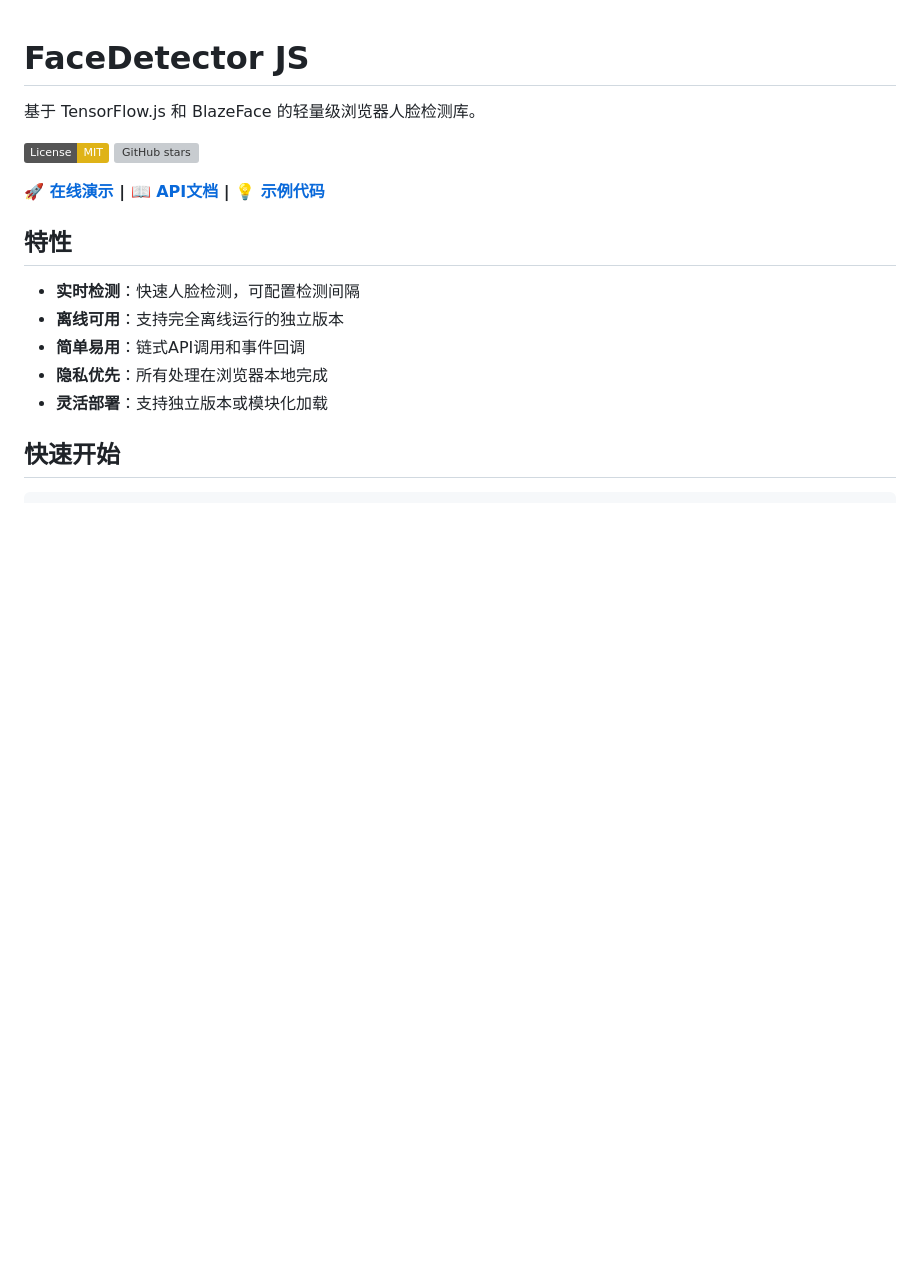
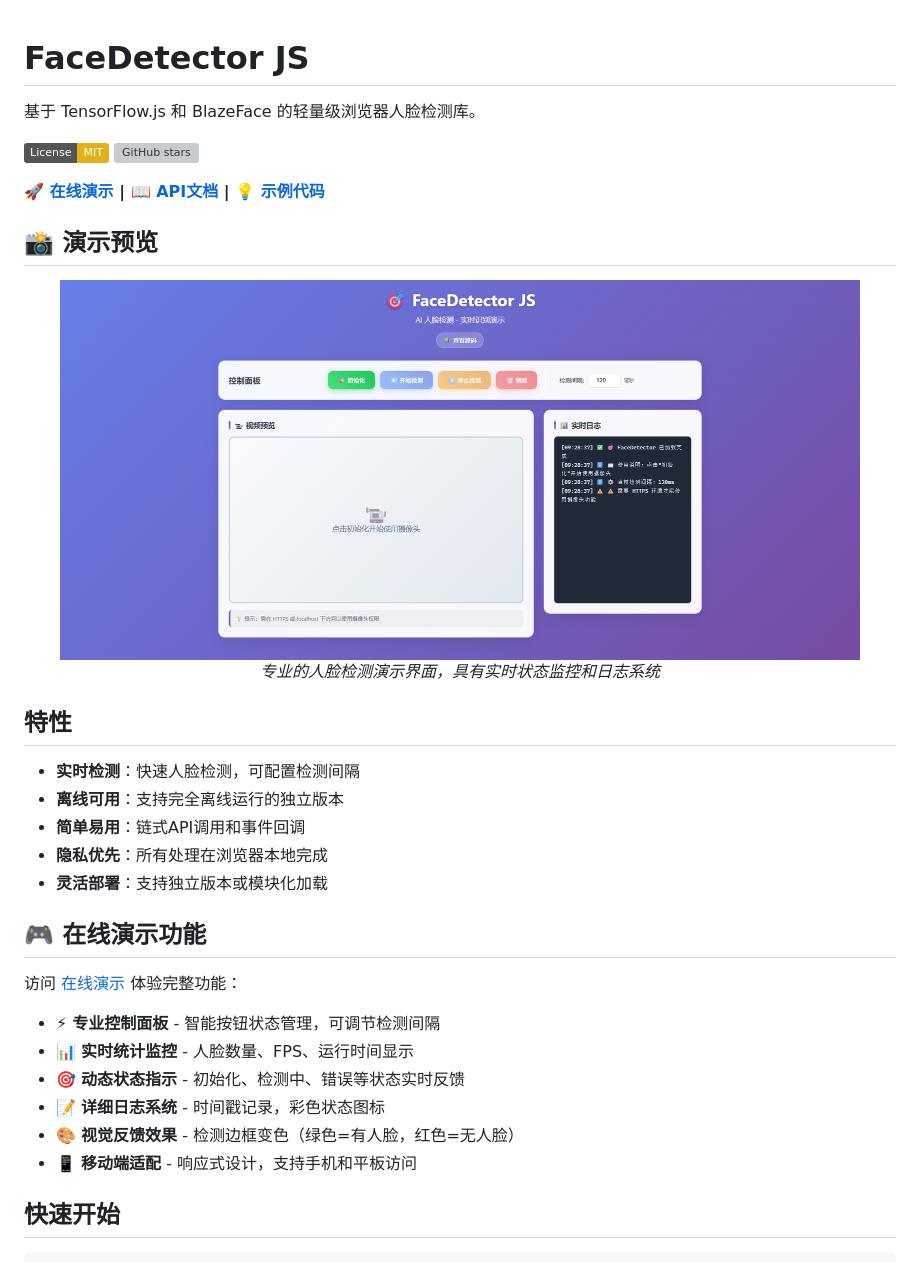
Before and after one commit to DouDOU-start/face-detector, a Markdown page: README.md, the part around the change. Rendered like a GitHub page; pictures changed too: docs/demo-screenshot.png (added); badges without logos; blank space fills up the shorter version; grey boxes are pictures that could not be loaded.

```diff
--- a/README.md
+++ b/README.md
@@ -7,6 +7,13 @@
 
 **🚀 [在线演示](https://doudou-start.github.io/face-detector/) | 📖 [API文档](#api-文档) | 💡 [示例代码](#快速开始)**
 
+## 📸 演示预览
+
+<div align="center">
+  <img src="docs/demo-screenshot.png" alt="FaceDetector JS 演示界面" width="800"/>
+  <p><em>专业的人脸检测演示界面，具有实时状态监控和日志系统</em></p>
+</div>
+
 ## 特性
 
 - **实时检测**：快速人脸检测，可配置检测间隔
@@ -14,6 +21,17 @@
 - **简单易用**：链式API调用和事件回调
 - **隐私优先**：所有处理在浏览器本地完成
 - **灵活部署**：支持独立版本或模块化加载
+
+## 🎮 在线演示功能
+
+访问 [在线演示](https://doudou-start.github.io/face-detector/) 体验完整功能：
+
+- ⚡ **专业控制面板** - 智能按钮状态管理，可调节检测间隔
+- 📊 **实时统计监控** - 人脸数量、FPS、运行时间显示
+- 🎯 **动态状态指示** - 初始化、检测中、错误等状态实时反馈
+- 📝 **详细日志系统** - 时间戳记录，彩色状态图标
+- 🎨 **视觉反馈效果** - 检测边框变色（绿色=有人脸，红色=无人脸）
+- 📱 **移动端适配** - 响应式设计，支持手机和平板访问
 
 ## 快速开始
 
```
Also changed, not shown: 2 other files.
